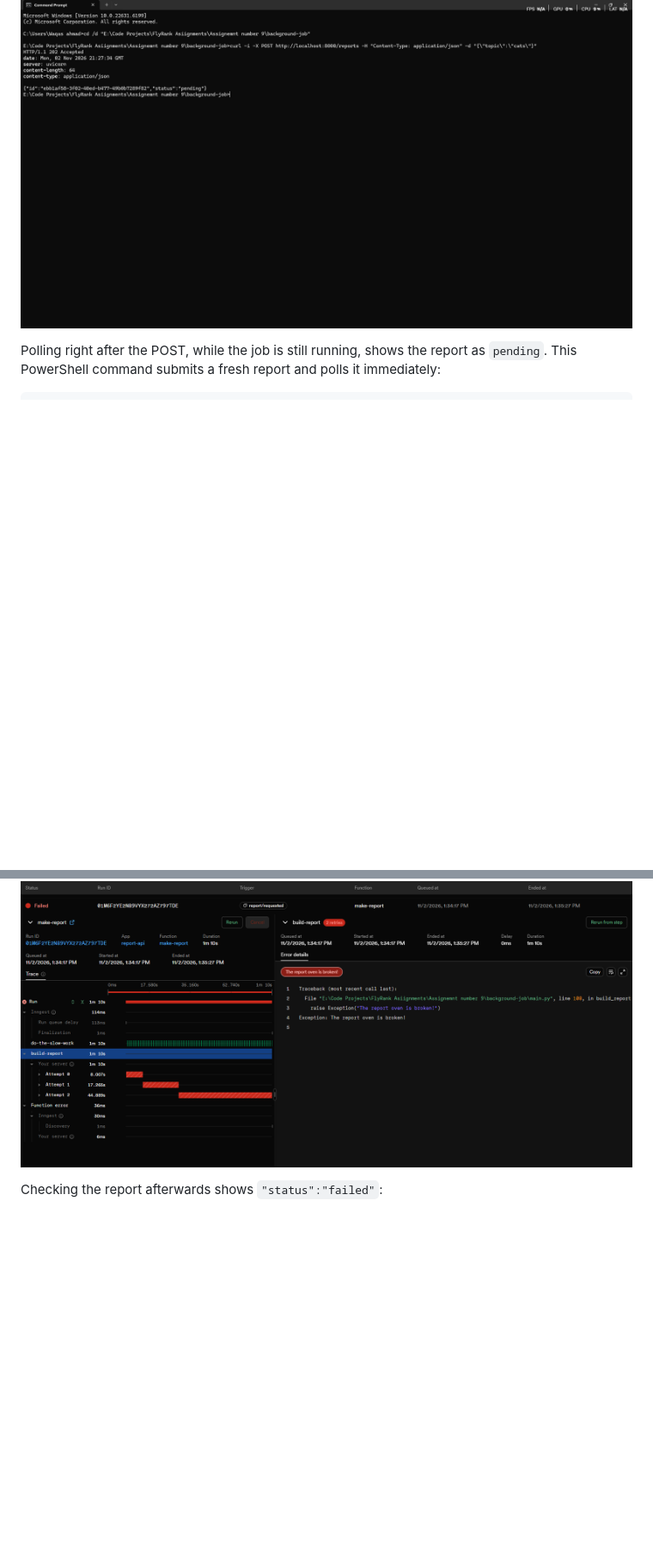
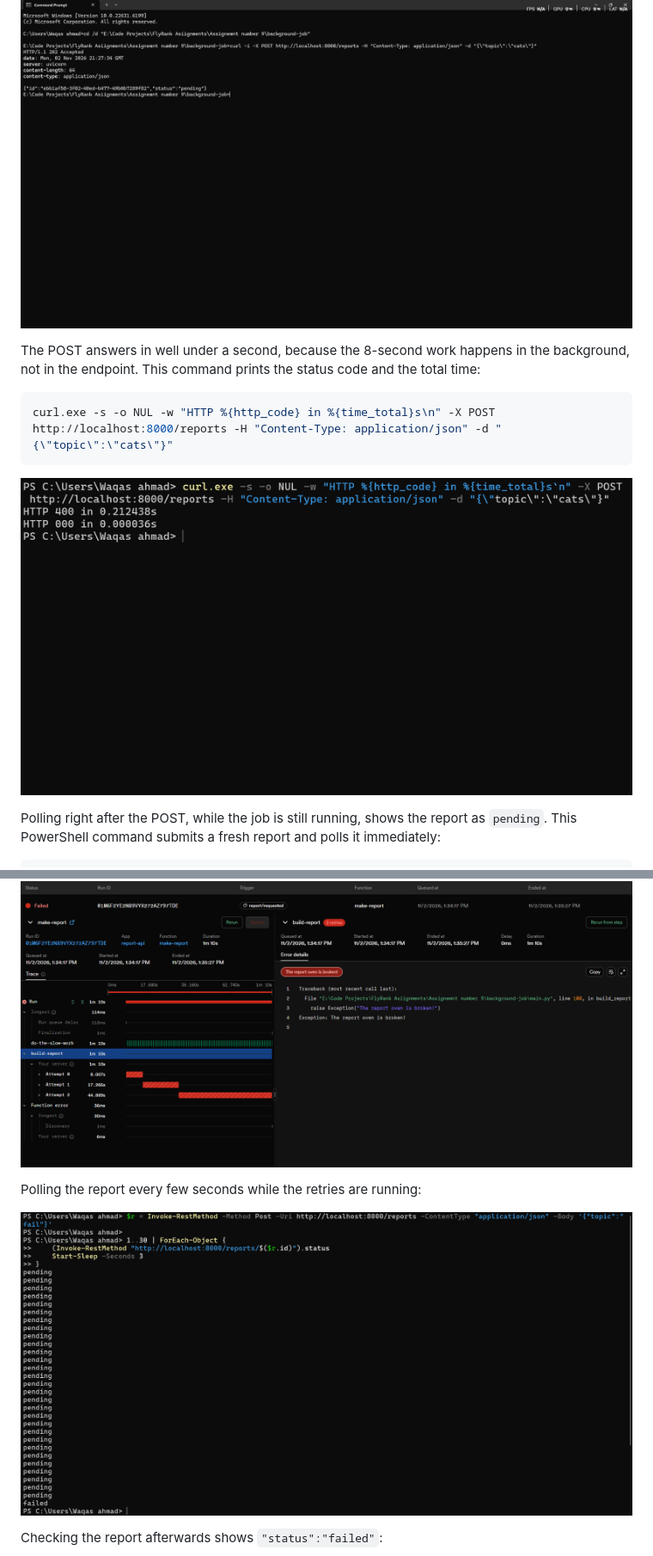
Before and after one commit to Waqas392/background-job-api, a Markdown page: README.md, 2 parts joined by grey strips. Shown at 86% size. GitHub-like rendering; pictures changed too: screenshots/stage-2-202-timing.png (added), screenshots/stage-3-report-status-during-retries.png (added); blank space fills up the shorter version.

````diff
--- a/README.md
+++ b/README.md
@@ -172,6 +175,14 @@ HTTP/1.1 202 Accepted
 
 ![Stage 2 - HTTP 202 Accepted](screenshots/stage-2-http-202.png)
 
+The POST answers in well under a second, because the 8-second work happens in the background, not in the endpoint. This command prints the status code and the total time:
+
+```bash
+curl.exe -s -o NUL -w "HTTP %{http_code} in %{time_total}s\n" -X POST http://localhost:8000/reports -H "Content-Type: application/json" -d "{\"topic\":\"cats\"}"
+```
+
+![Stage 2 - 202 Timing](screenshots/stage-2-202-timing.png)
+
 Polling right after the POST, while the job is still running, shows the report as `pending`. This PowerShell command submits a fresh report and polls it immediately:
 
 ```powershell
@@ -214,6 +241,10 @@ In the Inngest dashboard, the failed `make-report` run shows the `build-report`
 ![Stage 3 - Failed Run](screenshots/stage-3-failed-run.png)
 
 ![Stage 3 - Retries Confirmed](screenshots/stage-3-retries-confirmed.png)
+
+Polling the report every few seconds while the retries are running:
+
+![Stage 3 - Report Status During Retries](screenshots/stage-3-report-status-during-retries.png)
 
 Checking the report afterwards shows `"status":"failed"`:
 
````
Also changed, not shown: other parts of README.md (+30 -1 lines), screenshots/stage-2-404.png (added), screenshots/stage-2-dashboard-completed.png (added).
